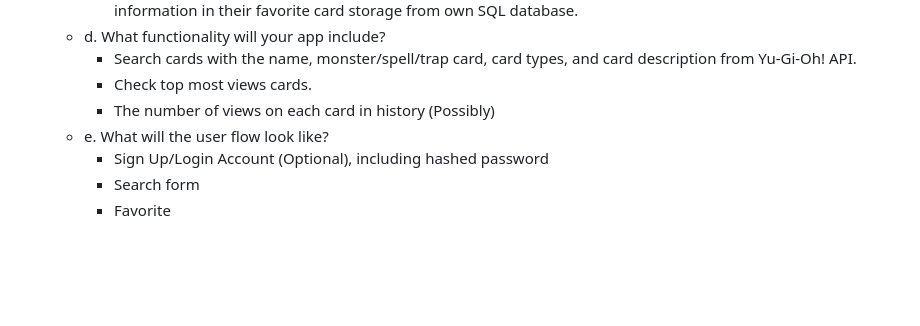
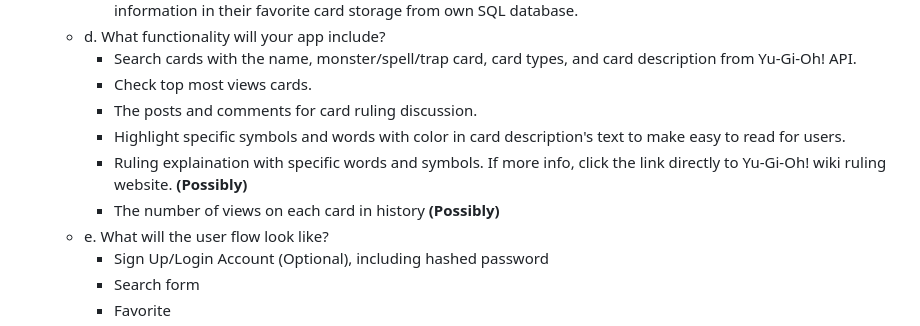
Before and after one commit to bconti123/capstone-project-1, a Markdown page: Proposal.md, the part around the change. Drawn GitHub-style; blank space fills up the shorter version.

Commit message:
More clarification

```diff
--- a/Proposal.md
+++ b/Proposal.md
@@ -27,7 +27,10 @@ questions like the ones below, but feel free to add more information:
     - d. What functionality will your app include?
         - Search cards with the name, monster/spell/trap card, card types, and card description from Yu-Gi-Oh! API.
         - Check top most views cards.
-        - The number of views on each card in history (Possibly)
+        - The posts and comments for card ruling discussion.
+        - Highlight specific symbols and words with color in card description's text to make easy to read for users.
+        - Ruling explaination with specific words and symbols. If more info, click the link directly to Yu-Gi-Oh! wiki ruling website. **(Possibly)**
+        - The number of views on each card in history **(Possibly)**
     - e. What will the user flow look like?
         - Sign Up/Login Account (Optional), including hashed password
         - Search form
```
